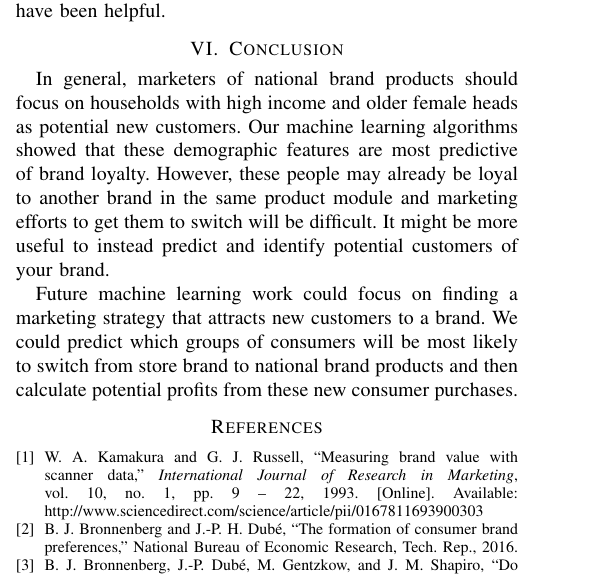
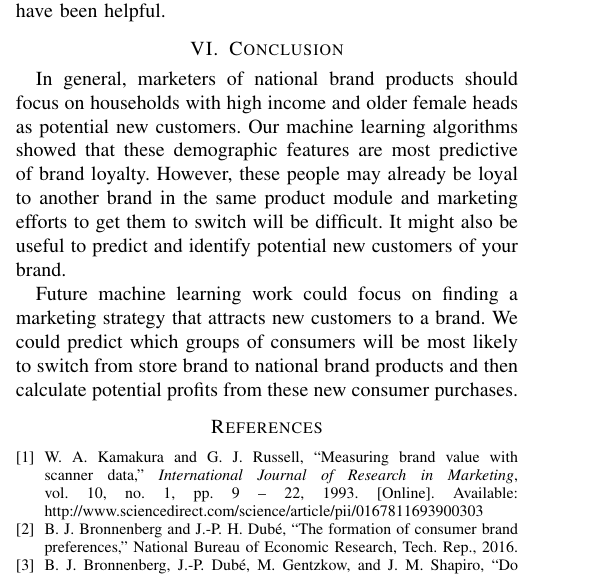
Before and after one commit to rrivera1849/Brand-Loyalty, a LaTeX paper (literature/report/cs229_paper.tex): part of one column of page 5 of 5, cut so that both start at the same text. Compiled offline with pdfLaTeX; a missing font is replaced by an installed copy or a similar font; a LaTeX package or settings file that is missing is left out.

Commit message:
Small conclusion edit

```diff
--- a/literature/report/cs229_paper.tex
+++ b/literature/report/cs229_paper.tex
@@ -695,7 +695,7 @@ One potential flaw in our approach is that we fail to account for location effec
 
 
 \section{Conclusion}
-In general, marketers of national brand products should focus on households with high income and older female heads as potential new customers. Our machine learning algorithms showed that these demographic features are most predictive of brand loyalty. However, these people may already be loyal to another brand in the same product module and marketing efforts to get them to switch will be difficult. It might be more useful to instead predict and identify potential customers of your brand.
+In general, marketers of national brand products should focus on households with high income and older female heads as potential new customers. Our machine learning algorithms showed that these demographic features are most predictive of brand loyalty. However, these people may already be loyal to another brand in the same product module and marketing efforts to get them to switch will be difficult. It might also be useful to predict and identify potential new customers of your brand.
 
 
 Future machine learning work could focus on finding a marketing strategy that attracts new customers to a brand. We could predict which groups of consumers will be most likely to switch from store brand to national brand products and then calculate potential profits from these new consumer purchases.
```
Also changed, not shown: literature/report/cs229_paper.pdf, 1 other file.
